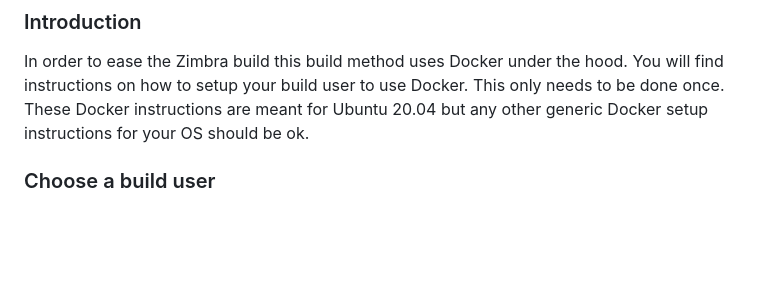
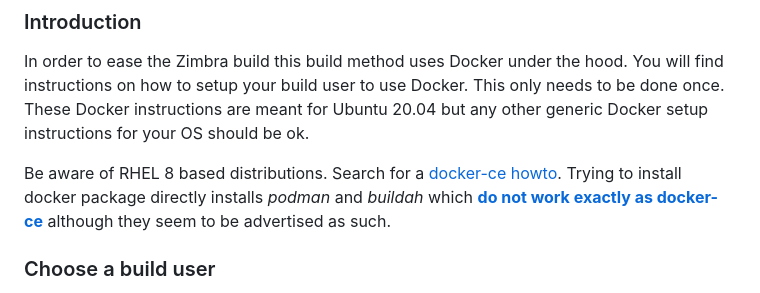
Before and after one commit to maldua/zimbra-foss-builder, a Markdown page: README.md, the part around the change. Rendered like a GitHub page; blank space fills up the shorter version.

Commit message:
README.md: Rhel8 warning about docker-ce.

```diff
--- a/README.md
+++ b/README.md
@@ -26,6 +26,8 @@ Roadmap:
 ### Introduction
 
 In order to ease the Zimbra build this build method uses Docker under the hood. You will find instructions on how to setup your build user to use Docker. This only needs to be done once. These Docker instructions are meant for Ubuntu 20.04 but any other generic Docker setup instructions for your OS should be ok.
+
+Be aware of RHEL 8 based distributions. Search for a [docker-ce howto](https://computingforgeeks.com/install-docker-and-docker-compose-on-rhel-8-centos-8/). Trying to install docker package directly installs *podman* and *buildah* which **[do not work exactly as docker-ce](https://github.com/maldua/zimbra-foss-builder/issues/2#issuecomment-2043119036)** although they seem to be advertised as such.
 
 ### Choose a build user
 
```
